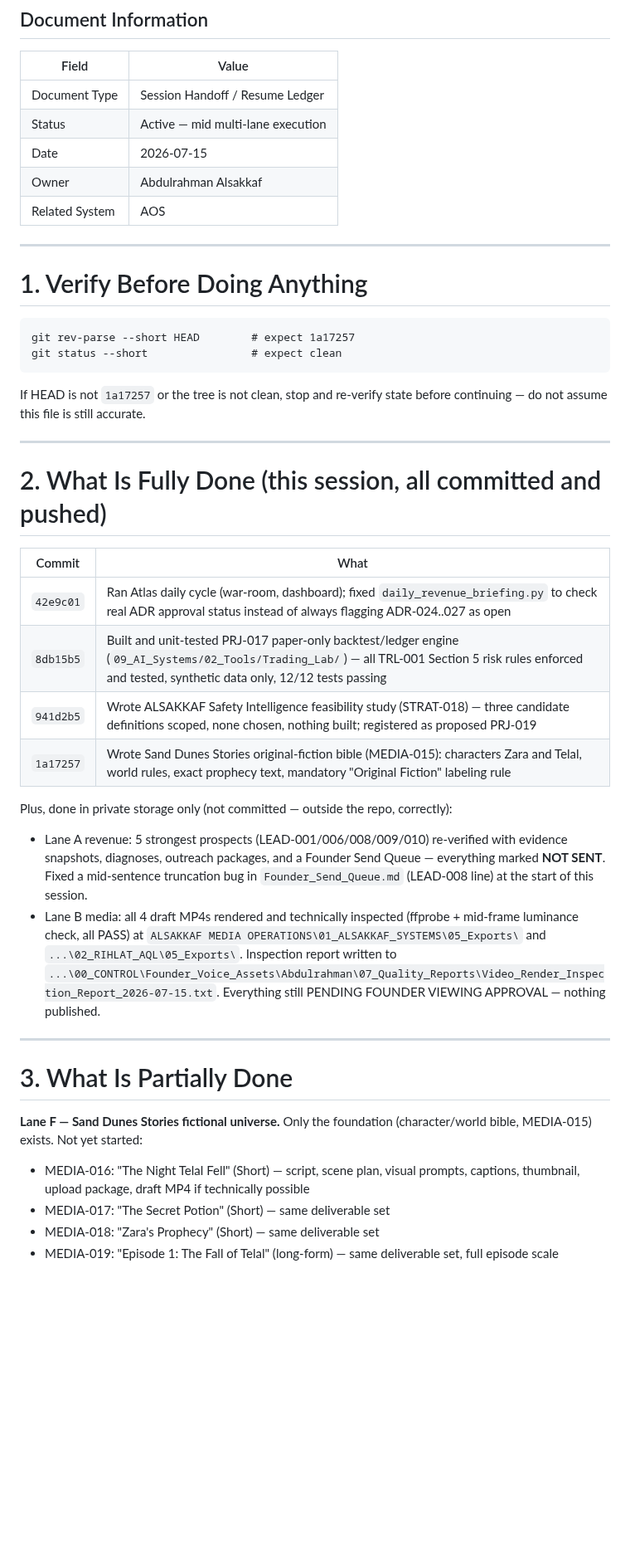
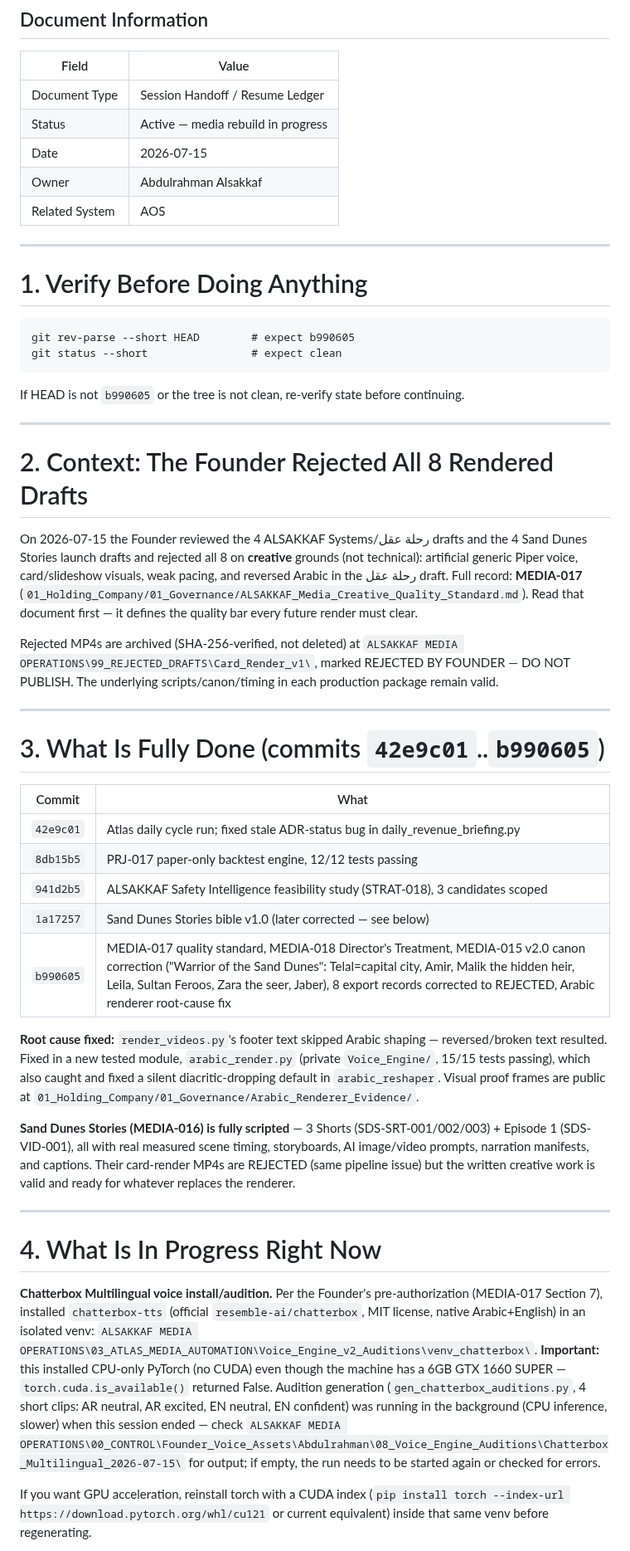
Before and after one commit to Abdulrahmanalsakkaf51/ALSAKKAF-HOLDING-GROUP, a Markdown page: Resume_Next_Claude_Session.md, the part around one of its changes. Shown at 83% size. GitHub-like rendering; blank space fills up the shorter version.

````diff
--- a/Resume_Next_Claude_Session.md
+++ b/Resume_Next_Claude_Session.md
@@ -11,7 +11,7 @@
 | Field | Value |
 |-------|-------|
 | Document Type | Session Handoff / Resume Ledger |
-| Status | Active — mid multi-lane execution |
+| Status | Active — media rebuild in progress |
 | Date | 2026-07-15 |
 | Owner | Abdulrahman Alsakkaf |
 | Related System | AOS |
@@ -21,35 +21,41 @@
 # 1. Verify Before Doing Anything
 
 ```
-git rev-parse --short HEAD        # expect 1a17257
+git rev-parse --short HEAD        # expect b990605
 git status --short                # expect clean
 ```
 
-If HEAD is not `1a17257` or the tree is not clean, stop and re-verify state before continuing — do not assume this file is still accurate.
+If HEAD is not `b990605` or the tree is not clean, re-verify state before continuing.
 
 ---
 
-# 2. What Is Fully Done (this session, all committed and pushed)
+# 2. Context: The Founder Rejected All 8 Rendered Drafts
+
+On 2026-07-15 the Founder reviewed the 4 ALSAKKAF Systems/رحلة عقل drafts and the 4 Sand Dunes Stories launch drafts and rejected all 8 on **creative** grounds (not technical): artificial generic Piper voice, card/slideshow visuals, weak pacing, and reversed Arabic in the رحلة عقل draft. Full record: **MEDIA-017** (`01_Holding_Company/01_Governance/ALSAKKAF_Media_Creative_Quality_Standard.md`). Read that document first — it defines the quality bar every future render must clear.
+
+Rejected MP4s are archived (SHA-256-verified, not deleted) at `ALSAKKAF MEDIA OPERATIONS\99_REJECTED_DRAFTS\Card_Render_v1\`, marked REJECTED BY FOUNDER — DO NOT PUBLISH. The underlying scripts/canon/timing in each production package remain valid.
+
+---
+
+# 3. What Is Fully Done (commits `42e9c01`..`b990605`)
 
 | Commit | What |
 |--------|------|
-| `42e9c01` | Ran Atlas daily cycle (war-room, dashboard); fixed `daily_revenue_briefing.py` to check real ADR approval status instead of always flagging ADR-024..027 as open |
-| `8db15b5` | Built and unit-tested PRJ-017 paper-only backtest/ledger engine (`09_AI_Systems/02_Tools/Trading_Lab/`) — all TRL-001 Section 5 risk rules enforced and tested, synthetic data only, 12/12 tests passing |
-| `941d2b5` | Wrote ALSAKKAF Safety Intelligence feasibility study (STRAT-018) — three candidate definitions scoped, none chosen, nothing built; registered as proposed PRJ-019 |
-| `1a17257` | Wrote Sand Dunes Stories original-fiction bible (MEDIA-015): characters Zara and Telal, world rules, exact prophecy text, mandatory "Original Fiction" labeling rule |
+| `42e9c01` | Atlas daily cycle run; fixed stale ADR-status bug in daily_revenue_briefing.py |
+| `8db15b5` | PRJ-017 paper-only backtest engine, 12/12 tests passing |
+| `941d2b5` | ALSAKKAF Safety Intelligence feasibility study (STRAT-018), 3 candidates scoped |
+| `1a17257` | Sand Dunes Stories bible v1.0 (later corrected — see below) |
+| `b990605` | MEDIA-017 quality standard, MEDIA-018 Director's Treatment, MEDIA-015 v2.0 canon correction ("Warrior of the Sand Dunes": Telal=capital city, Amir, Malik the hidden heir, Leila, Sultan Feroos, Zara the seer, Jaber), 8 export records corrected to REJECTED, Arabic renderer root-cause fix |
 
-Plus, done in private storage only (not committed — outside the repo, correctly):
-- Lane A revenue: 5 strongest prospects (LEAD-001/006/008/009/010) re-verified with evidence snapshots, diagnoses, outreach packages, and a Founder Send Queue — everything marked **NOT SENT**. Fixed a mid-sentence truncation bug in `Founder_Send_Queue.md` (LEAD-008 line) at the start of this session.
-- Lane B media: all 4 draft MP4s rendered and technically inspected (ffprobe + mid-frame luminance check, all PASS) at `ALSAKKAF MEDIA OPERATIONS\01_ALSAKKAF_SYSTEMS\05_Exports\` and `...\02_RIHLAT_AQL\05_Exports\`. Inspection report written to `...\00_CONTROL\Founder_Voice_Assets\Abdulrahman\07_Quality_Reports\Video_Render_Inspection_Report_2026-07-15.txt`. Everything still PENDING FOUNDER VIEWING APPROVAL — nothing published.
+**Root cause fixed:** `render_videos.py`'s footer text skipped Arabic shaping — reversed/broken text resulted. Fixed in a new tested module, `arabic_render.py` (private `Voice_Engine/`, 15/15 tests passing), which also caught and fixed a silent diacritic-dropping default in `arabic_reshaper`. Visual proof frames are public at `01_Holding_Company/01_Governance/Arabic_Renderer_Evidence/`.
+
+**Sand Dunes Stories (MEDIA-016) is fully scripted** — 3 Shorts (SDS-SRT-001/002/003) + Episode 1 (SDS-VID-001), all with real measured scene timing, storyboards, AI image/video prompts, narration manifests, and captions. Their card-render MP4s are REJECTED (same pipeline issue) but the written creative work is valid and ready for whatever replaces the renderer.
 
 ---
 
-# 3. What Is Partially Done
+# 4. What Is In Progress Right Now
 
-**Lane F — Sand Dunes Stories fictional universe.** Only the foundation (character/world bible, MEDIA-015) exists. Not yet started:
+**Chatterbox Multilingual voice install/audition.** Per the Founder's pre-authorization (MEDIA-017 Section 7), installed `chatterbox-tts` (official `resemble-ai/chatterbox`, MIT license, native Arabic+English) in an isolated venv: `ALSAKKAF MEDIA OPERATIONS\03_ATLAS_MEDIA_AUTOMATION\Voice_Engine_v2_Auditions\venv_chatterbox\`. **Important:** this installed CPU-only PyTorch (no CUDA) even though the machine has a 6GB GTX 1660 SUPER — `torch.cuda.is_available()` returned False. Audition generation (`gen_chatterbox_auditions.py`, 4 short clips: AR neutral, AR excited, EN neutral, EN confident) was running in the background (CPU inference, slower) when this session ended — check `ALSAKKAF MEDIA OPERATIONS\00_CONTROL\Founder_Voice_Assets\Abdulrahman\08_Voice_Engine_Auditions\Chatterbox_Multilingual_2026-07-15\` for output; if empty, the run needs to be started again or checked for errors.
 
-- MEDIA-016: "The Night Telal Fell" (Short) — script, scene plan, visual prompts, captions, thumbnail, upload package, draft MP4 if technically possible
-- MEDIA-017: "The Secret Potion" (Short) — same deliverable set
-- MEDIA-018: "Zara's Prophecy" (Short) — same deliverable set
-- MEDIA-019: "Episode 1: The Fall of Telal" (long-form) — same deliverable set, full episode scale
+If you want GPU acceleration, reinstall torch with a CUDA index (`pip install torch --index-url https://download.pytorch.org/whl/cu121` or current equivalent) inside that same venv before regenerating.
 
````
Also changed, not shown: other parts of Resume_Next_Claude_Session.md (+19 -21 lines).
